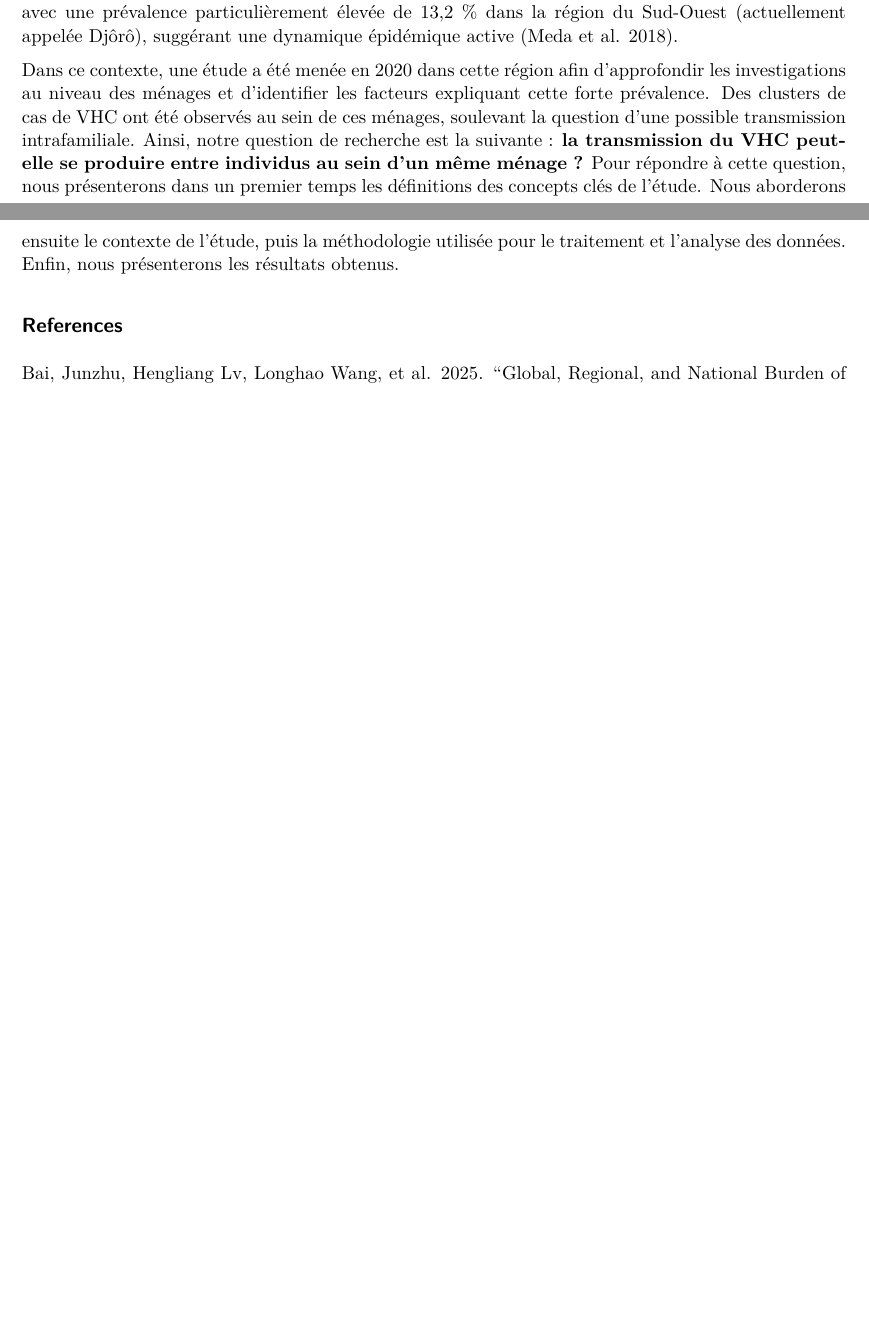
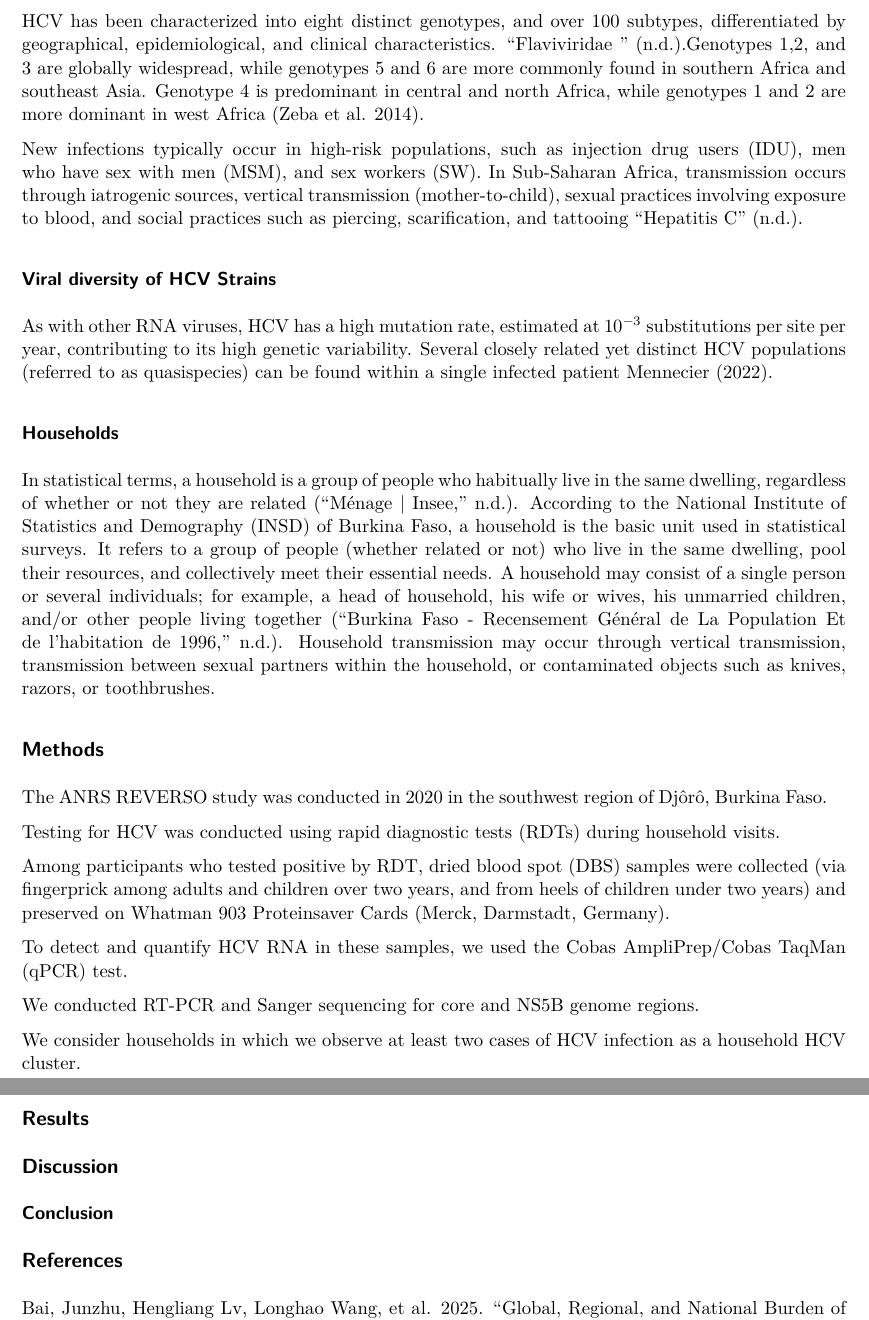
Before and after one commit to aidatraore/Stage-M1-, a Quarto document (hcv_manuscript.qmd): two parts of pages 1 and 2 of 2 before the commit and two parts of pages 2 and 3 of 4 after it, joined at a grey line, cut at the place of the change, the shorter picture padded with empty space. The pictures show the output file hcv_manuscript.pdf that the author committed with the source.

Commit message:
translating/editing intro & methods

```diff
--- a/hcv_manuscript.qmd
+++ b/hcv_manuscript.qmd
@@ -56,7 +56,40 @@ En Afrique de l'Ouest, entre 10 et 33 millions de personnes seraient infectées
 
-Dans ce contexte, une étude a été menée en 2020 dans cette région afin d'approfondir les investigations au niveau des ménages et d'identifier les facteurs expliquant cette forte prévalence. Des clusters de cas de VHC ont été observés au sein de ces ménages, soulevant la question d'une possible transmission intrafamiliale. Ainsi, notre question de recherche est la suivante : **la transmission du VHC peut-elle se produire entre individus au sein d'un même ménage ?** Pour répondre à cette question, nous présenterons dans un premier temps les définitions des concepts clés de l'étude. Nous aborderons ensuite le contexte de l'étude, puis la méthodologie utilisée pour le traitement et l'analyse des données. Enfin, nous présenterons les résultats obtenus.
+HCV has been characterized into eight distinct genotypes, and over 100 subtypes, differentiated by geographical, epidemiological, and clinical characteristics. [@chevaliezVirusLhepatiteVHC,@FlaviviridaeClassificationLHepacivirus].Genotypes 1,2, and 3 are globally widespread, while genotypes 5 and 6 are more commonly found in southern Africa and southeast Asia. Genotype 4 is predominant in central and north Africa, while genotypes 1 and 2 are more dominant in west Africa [@zebaCharacterisationHepatitisVirus2014].
 
-\FloatBarrier
+New infections typically occur in high-risk populations, such as injection drug users (IDU), men who have sex with men (MSM),  and sex workers (SW). In Sub-Saharan Africa, transmission occurs through iatrogenic sources, vertical transmission (mother-to-child), sexual practices involving exposure to blood, and social practices such as piercing, scarification, and tattooing [@ouobaEpidemiologicProfileHepatitis2021, @Hepatitisb].
+
+### Viral diversity of HCV Strains
+
+As with other RNA viruses, HCV has a high mutation rate, estimated at $10^{-3}$ substitutions per site per year, contributing to its high genetic variability.
+Several closely related yet distinct HCV populations (referred to as quasispecies) can be found within a single infected patient [@pawlotskyVirusLhepatite2002, @mennecierVirusLhepatiteMonhepatogastro2022].
+
+### Households
+
+In statistical terms, a household is a group of people who habitually live in the same dwelling, regardless of whether or not they are related [@MenageInsee]. According to the National Institute of Statistics and Demography (INSD) of Burkina Faso, a household is the basic unit used in statistical surveys. It refers to a group of people (whether related or not) who live in the same dwelling, pool their resources, and collectively meet their essential needs. A household may consist of a single person or several individuals; for example, a head of household, his wife or wives, his unmarried children, and/or other people living together [@BurkinaFasoRecensement]. Household transmission may occur through vertical transmission, transmission between sexual partners within the household, or contaminated objects such as knives, razors, or toothbrushes.
+
+## Methods
+
+The ANRS REVERSO study was conducted in 2020 in the southwest region of Djôrô, Burkina Faso.
+
+Testing for HCV was conducted using rapid diagnostic tests (RDTs) during household visits.
+
+Among participants who tested positive by RDT, dried blood spot (DBS) samples were collected (via fingerprick among adults and children over two years, and from heels of children under two years) and preserved on Whatman 903 Proteinsaver Cards (Merck, Darmstadt, Germany).
+
+To detect and quantify HCV RNA in these samples, we used the Cobas AmpliPrep/Cobas TaqMan (qPCR) test.
+
+We conducted RT-PCR and Sanger sequencing for core and NS5B genome regions.
+
+We consider households in which we observe at least two cases of HCV infection as a household HCV cluster.
+
+
+## Results
+
+
+## Discussion
+
+
+### Conclusion
+
 
 ## References {.unnumbered}
 
```
Also changed, not shown: RAPPORT/Rapport_stage1.tex, hcv_manuscript.pdf, hcv_manuscript.pdf 2.pdf (added), hcv_manuscript.qmd (6 more changed lines).
